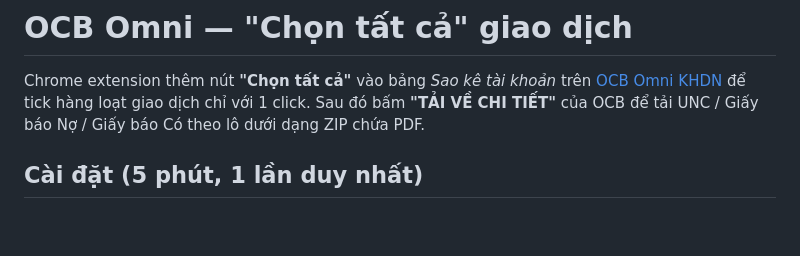
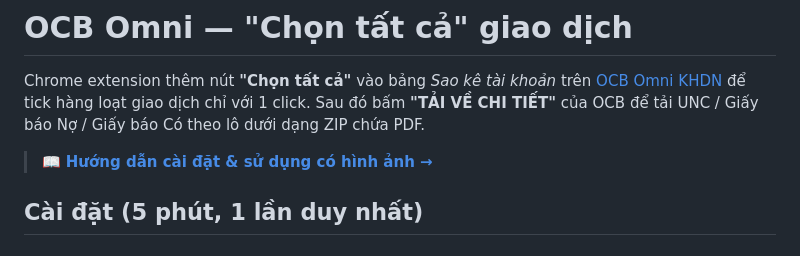
Before and after one commit to phuc-nt/ocb-downloader, a Markdown page: README.md, the part around the change. Rendered like a GitHub page; blank space fills up the shorter version.

Commit message:
docs: link to GitHub Pages install guide

```diff
--- a/README.md
+++ b/README.md
@@ -4,6 +4,8 @@ Chrome extension thêm nút **"Chọn tất cả"** vào bảng *Sao kê tài kh
 [OCB Omni KHDN](https://omnicorp.ocb.com.vn/) để tick hàng loạt giao dịch
 chỉ với 1 click. Sau đó bấm **"TẢI VỀ CHI TIẾT"** của OCB để tải UNC /
 Giấy báo Nợ / Giấy báo Có theo lô dưới dạng ZIP chứa PDF.
+
+> 📖 **[Hướng dẫn cài đặt & sử dụng có hình ảnh →](https://phuc-nt.github.io/ocb-downloader/)**
 
 ## Cài đặt (5 phút, 1 lần duy nhất)
 
```
